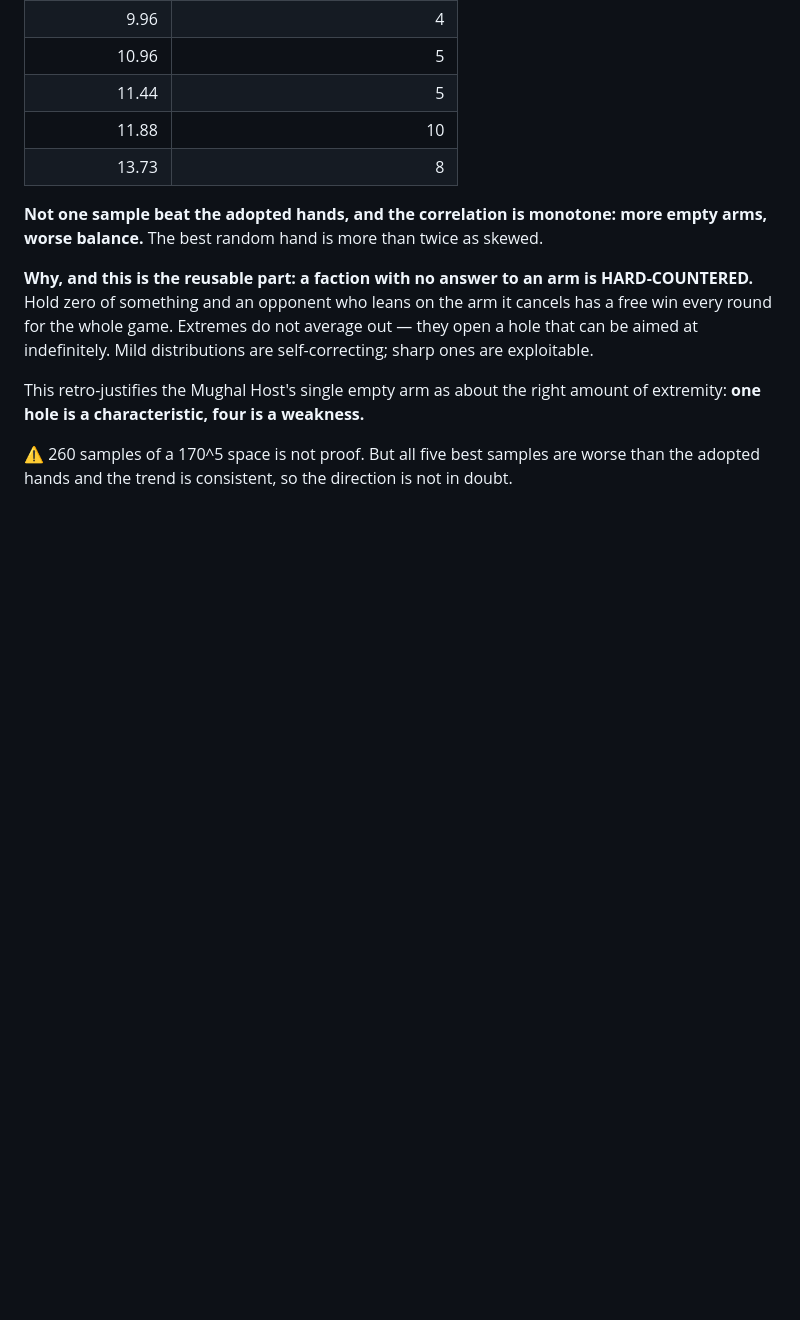
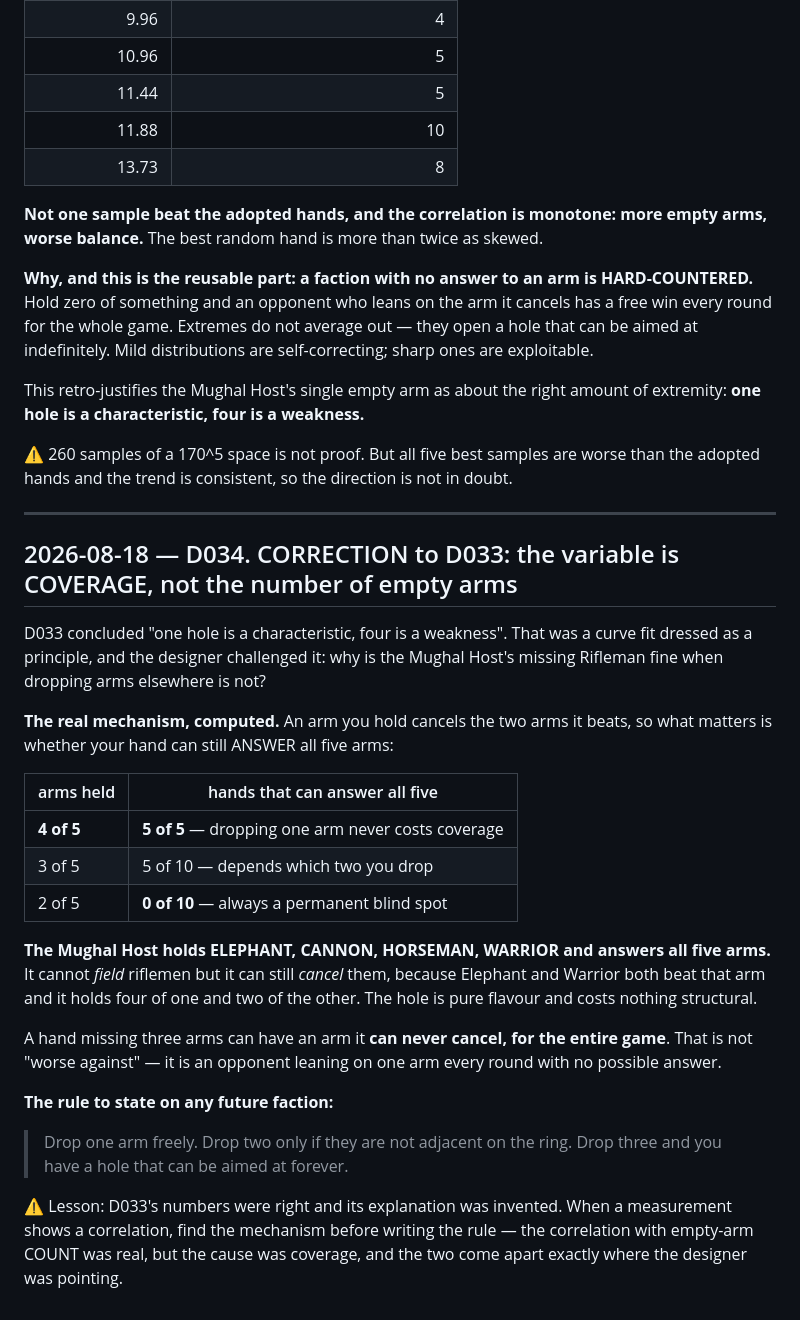
Before and after one commit to CHIBOLAR/GOD, a Markdown page: design/DECISIONS.md, the part around the change. Rendered like a GitHub page; blank space fills up the shorter version.

Commit message:
Correct D033: the variable is arm COVERAGE, not the count of empty arms
The designer asked why the Mughal Host's missing Rifleman is acceptable when
dropping arms elsewhere is not, and D033 had no real answer - it said 'one hole is
a characteristic, four is a weakness', which was a curve fit dressed as a principle.

Computed the actual mechanism. An arm you hold cancels the two it beats, so what
matters is whether the hand can still ANSWER all five arms. Holding 4 of 5 arms:
all 5 possible hands cover everything. Holding 3: only 5 of 10. Holding 2: none.

The Mughal Host holds Elephant, Cannon, Horseman and Warrior and answers all five
arms - it cannot field riflemen but can still cancel them. The hole is flavour.

The rule: drop one arm freely, drop two only if they are not adjacent on the ring,
drop three and you have a hole that can be aimed at all game.

Lesson: D033's numbers were right and its explanation was invented. Find the
mechanism before writing the rule.

Co-Authored-By: Claude Opus 5 <noreply@anthropic.com>

```diff
--- a/design/DECISIONS.md
+++ b/design/DECISIONS.md
@@ -739,3 +739,38 @@ extremity: **one hole is a characteristic, four is a weakness.**
 
 ⚠️ 260 samples of a 170^5 space is not proof. But all five best samples are worse than the
 adopted hands and the trend is consistent, so the direction is not in doubt.
+
+---
+
+## 2026-08-18 — D034. CORRECTION to D033: the variable is COVERAGE, not the number of empty arms
+
+D033 concluded "one hole is a characteristic, four is a weakness". That was a curve fit
+dressed as a principle, and the designer challenged it: why is the Mughal Host's missing
+Rifleman fine when dropping arms elsewhere is not?
+
+**The real mechanism, computed.** An arm you hold cancels the two arms it beats, so what
+matters is whether your hand can still ANSWER all five arms:
+
+| arms held | hands that can answer all five |
+| --- | --- |
+| **4 of 5** | **5 of 5** — dropping one arm never costs coverage |
+| 3 of 5 | 5 of 10 — depends which two you drop |
+| 2 of 5 | **0 of 10** — always a permanent blind spot |
+
+**The Mughal Host holds ELEPHANT, CANNON, HORSEMAN, WARRIOR and answers all five arms.** It
+cannot *field* riflemen but it can still *cancel* them, because Elephant and Warrior both beat
+that arm and it holds four of one and two of the other. The hole is pure flavour and costs
+nothing structural.
+
+A hand missing three arms can have an arm it **can never cancel, for the entire game**. That is
+not "worse against" — it is an opponent leaning on one arm every round with no possible answer.
+
+**The rule to state on any future faction:**
+
+> Drop one arm freely. Drop two only if they are not adjacent on the ring. Drop three and you
+> have a hole that can be aimed at forever.
+
+⚠️ Lesson: D033's numbers were right and its explanation was invented. When a measurement shows
+a correlation, find the mechanism before writing the rule — the correlation with empty-arm
+COUNT was real, but the cause was coverage, and the two come apart exactly where the designer
+was pointing.
```
